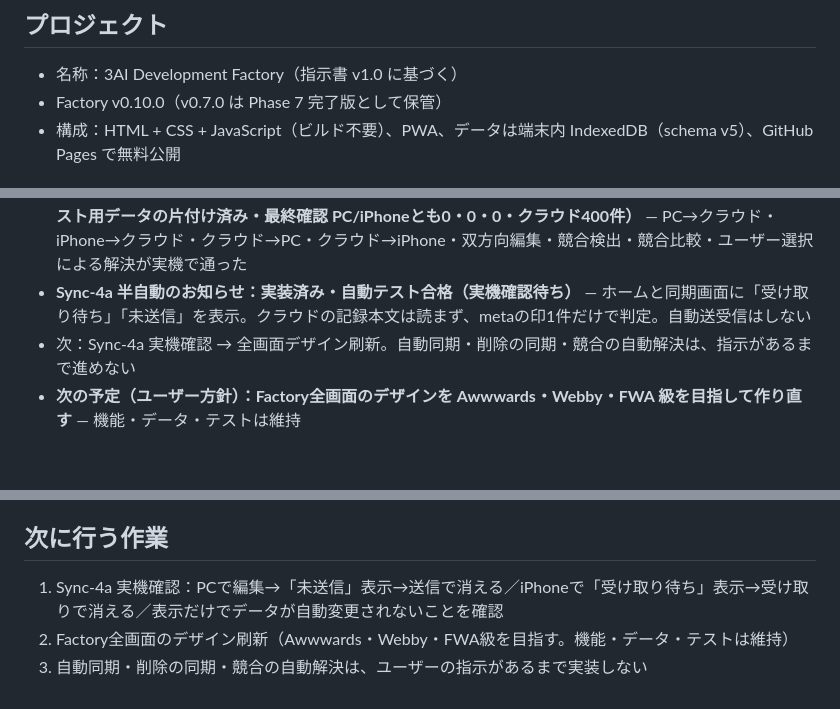
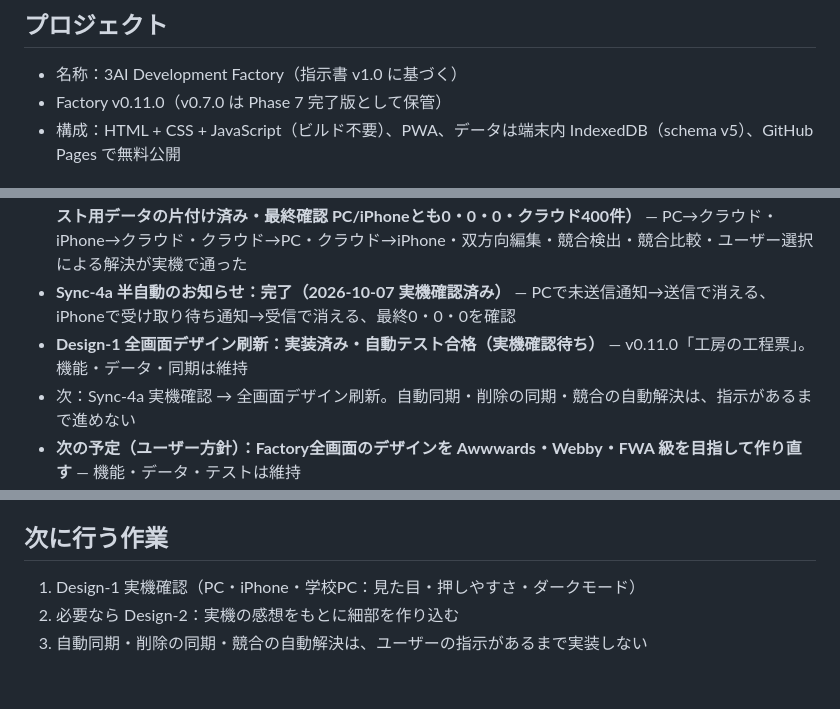
Before and after one commit to 6p5ts2kb5b-cyber/3ai-development-factory, a Markdown page: docs/HANDOFF.md, 3 parts joined by grey strips. Rendered like a GitHub page; blank space fills up the shorter version.

Commit message:
Update handoff docs for Design-1

```diff
--- a/docs/HANDOFF.md
+++ b/docs/HANDOFF.md
@@ -4,7 +4,7 @@
 
 ## プロジェクト
 - 名称：3AI Development Factory（指示書 v1.0 に基づく）
-- Factory v0.10.0（v0.7.0 は Phase 7 完了版として保管）
+- Factory v0.11.0（v0.7.0 は Phase 7 完了版として保管）
 - 構成：HTML + CSS + JavaScript（ビルド不要）、PWA、データは端末内 IndexedDB（schema v5）、GitHub Pages で無料公開
 
 ## Phaseの状況
@@ -23,7 +23,8 @@
 - **Sync-2-3 初回正本登録：完了**（PC（Edge）を初回正本として383件を登録・全件照合一致）
 - **Sync-2-4 この端末への取り込み**：内容確認までは実機で成功。iPhoneホーム画面版でバックアップ操作の状態が保てない問題があり、日常の同期は Sync-3 へ（2-4は初回セットアップ・災害復旧用）
 - **Sync-3 PC・iPhoneの双方向同期（明示ボタン式）：正式完了（2026-10-07。Sync-3-5 実機確認済み・テスト用データの片付け済み・最終確認 PC/iPhoneとも0・0・0・クラウド400件）** — PC→クラウド・iPhone→クラウド・クラウド→PC・クラウド→iPhone・双方向編集・競合検出・競合比較・ユーザー選択による解決が実機で通った
-- **Sync-4a 半自動のお知らせ：実装済み・自動テスト合格（実機確認待ち）** — ホームと同期画面に「受け取り待ち」「未送信」を表示。クラウドの記録本文は読まず、metaの印1件だけで判定。自動送受信はしない
+- **Sync-4a 半自動のお知らせ：完了（2026-10-07 実機確認済み）** — PCで未送信通知→送信で消える、iPhoneで受け取り待ち通知→受信で消える、最終0・0・0を確認
+- **Design-1 全画面デザイン刷新：実装済み・自動テスト合格（実機確認待ち）** — v0.11.0「工房の工程票」。機能・データ・同期は維持
 - 次：Sync-4a 実機確認 → 全画面デザイン刷新。自動同期・削除の同期・競合の自動解決は、指示があるまで進めない
 - **次の予定（ユーザー方針）：Factory全画面のデザインを Awwwards・Webby・FWA 級を目指して作り直す** — 機能・データ・テストは維持
 
@@ -164,6 +165,6 @@ PWA土台、IndexedDB、共通項目自動付与、変更履歴、ゴミ箱/復
 
 
 ## 次に行う作業
-1. Sync-4a 実機確認：PCで編集→「未送信」表示→送信で消える／iPhoneで「受け取り待ち」表示→受け取りで消える／表示だけでデータが自動変更されないことを確認
-2. Factory全画面のデザイン刷新（Awwwards・Webby・FWA級を目指す。機能・データ・テストは維持）
+1. Design-1 実機確認（PC・iPhone・学校PC：見た目・押しやすさ・ダークモード）
+2. 必要なら Design-2：実機の感想をもとに細部を作り込む
 3. 自動同期・削除の同期・競合の自動解決は、ユーザーの指示があるまで実装しない
```
